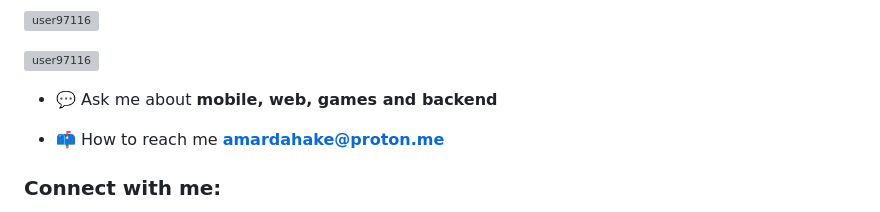
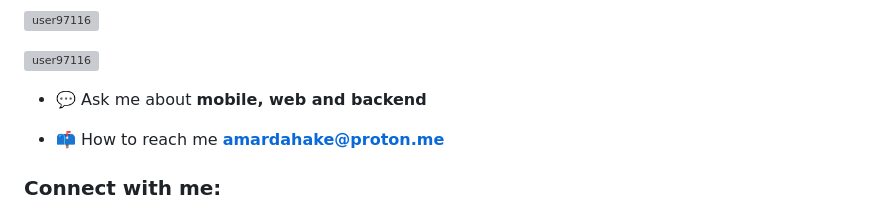
Before and after one commit to user97116/user97116, a Markdown page: README.md, the part around the change. Drawn GitHub-style; grey boxes are pictures that could not be loaded.

```diff
--- a/README.md
+++ b/README.md
@@ -4,7 +4,7 @@
 
 <p align="left"> <a href="https://github.com/ryo-ma/github-profile-trophy"><img src="https://github-profile-trophy.vercel.app/?username=user97116" alt="user97116" /></a> </p>
 
-- 💬 Ask me about **mobile, web, games and backend**
+- 💬 Ask me about **mobile, web and backend**
 
 - 📫 How to reach me **amardahake@proton.me**
 
```
